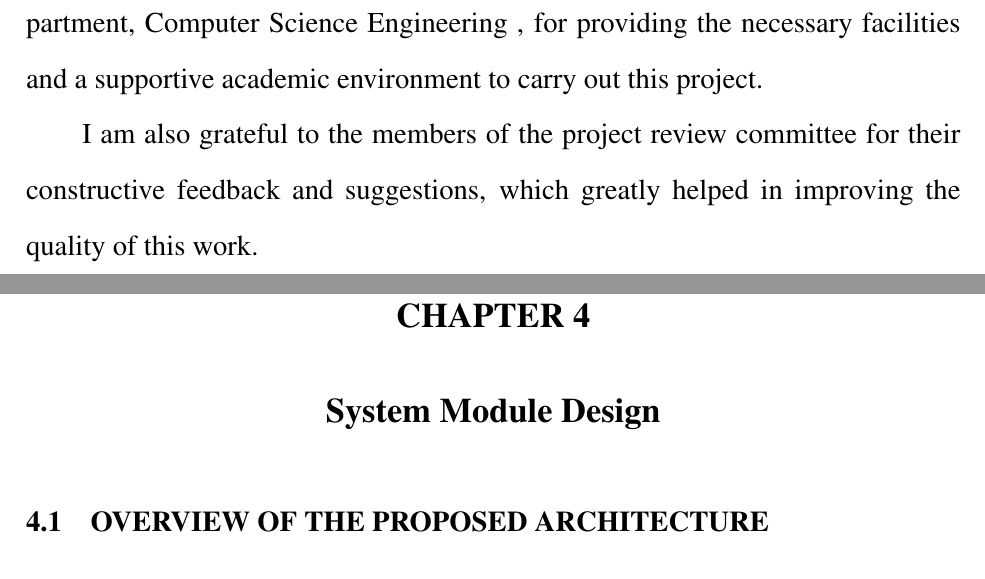
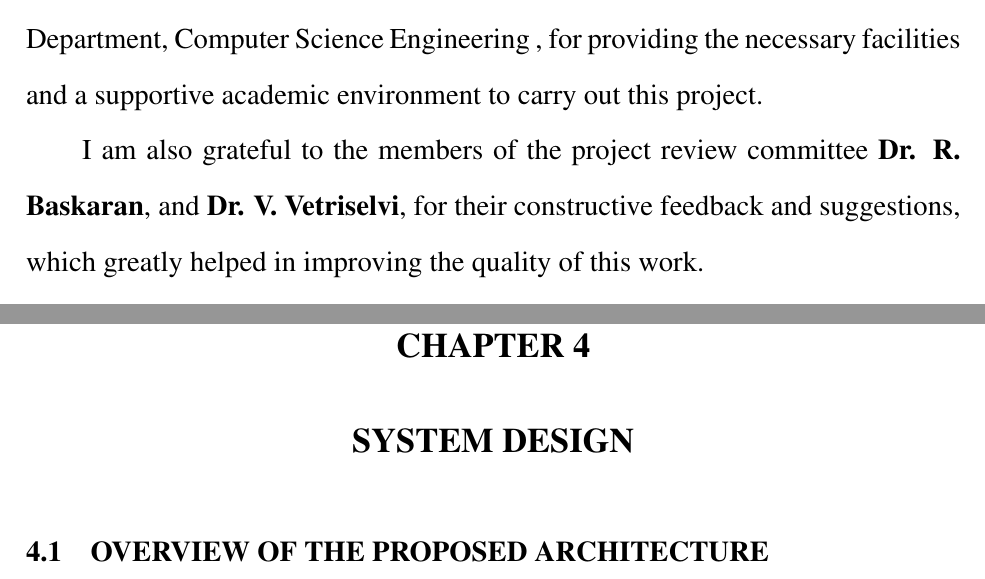
Before and after one commit to Aravindhan-KS/CIP_Thesis, a LaTeX thesis (bethesis.tex, which reads Chapters/Chapter4.tex, FrontMatter/ack.tex): two parts of pages 3 and 22 of 38, joined at a grey line, cut so that both start at the same text. Compiled offline with pdfLaTeX; a missing bibliography style is replaced by a similar one.

Commit message:
Capitalize chapter headings; update acknowledgements
Standardize formatting by capitalizing chapter titles in Chapters/Chapter2.tex, Chapters/Chapter4.tex, and Chapters/Chapter6.tex. Improve the acknowledgements (FrontMatter/ack.tex) by bolding key names and adding project review committee members Dr. R. Baskaran and Dr. V. Vetriselvi. Regenerated bethesis.pdf to reflect these edits.

```diff
--- a/Chapters/Chapter4.tex
+++ b/Chapters/Chapter4.tex
@@ -1,4 +1,4 @@
-\chapter{System Module Design}
+\chapter{SYSTEM DESIGN}
 
 \section{Overview of the Proposed Architecture}
 
--- a/FrontMatter/ack.tex
+++ b/FrontMatter/ack.tex
@@ -2,6 +2,6 @@
 
-I extend my heartfelt thanks to Dr. V. Mary Anita Rajam, Head of the Department, Computer Science Engineering , for providing the necessary facilities and a supportive academic environment to carry out this project.
+I extend my heartfelt thanks to \textbf{Dr. V. Mary Anita Rajam}, Head of the Department, Computer Science Engineering , for providing the necessary facilities and a supportive academic environment to carry out this project.
 
-I am also grateful to the members of the project review committee for their constructive feedback and suggestions, which greatly helped in improving the quality of this work.
+I am also grateful to the members of the project review committee \textbf{Dr. R. Baskaran}, and \textbf{Dr. V. Vetriselvi}, for their constructive feedback and suggestions, which greatly helped in improving the quality of this work.
 
 I would like to thank all the faculty members of the department for their continuous support and cooperation during my academic journey. Finally, I express my sincere appreciation to my family and friends for their constant motivation, patience, and encouragement throughout the project.
```
Also changed, not shown: Chapters/Chapter2.tex (+1 -1 lines), Chapters/Chapter6.tex (+1 -1 lines), bethesis.pdf, FrontMatter/ack.tex (2 more changed lines).
